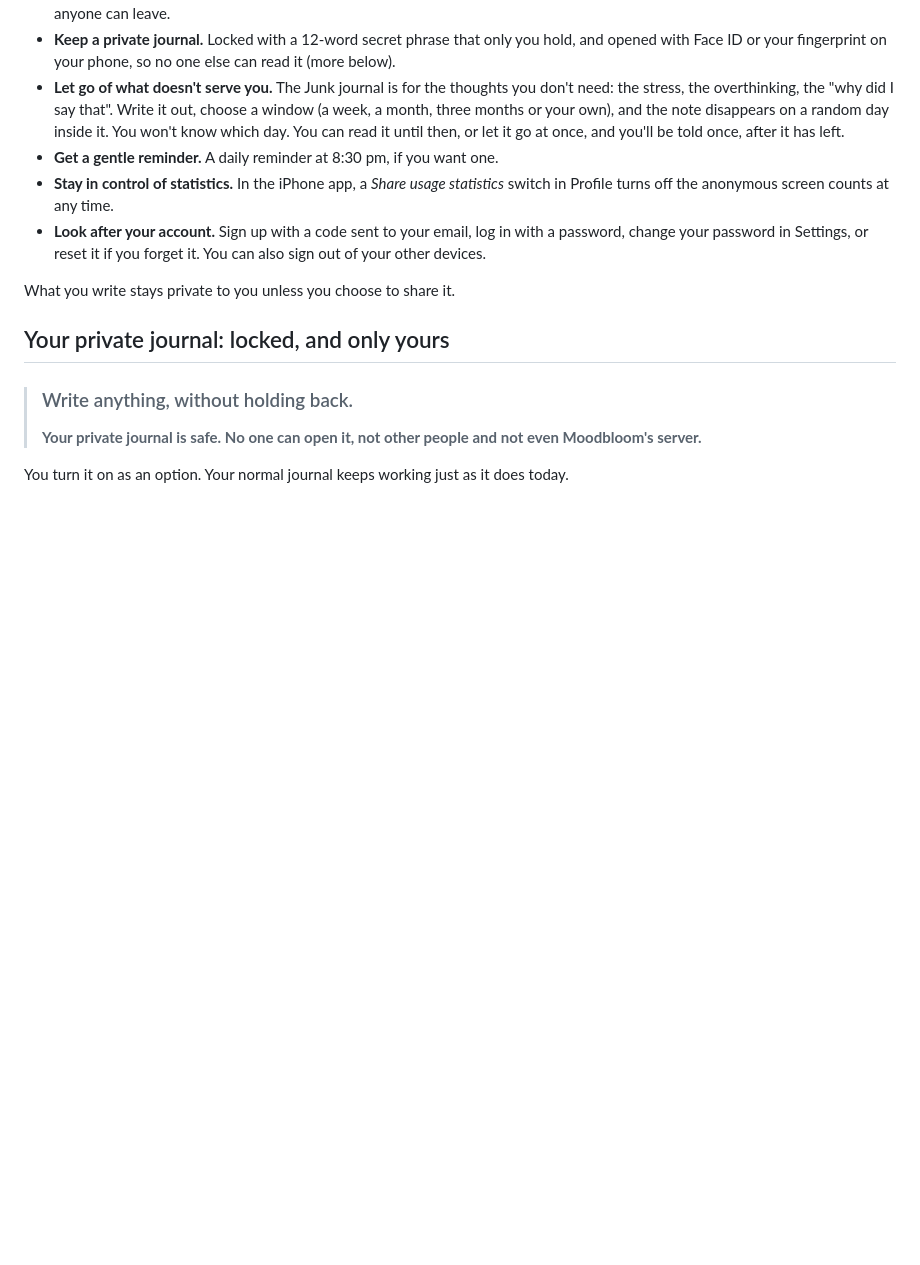
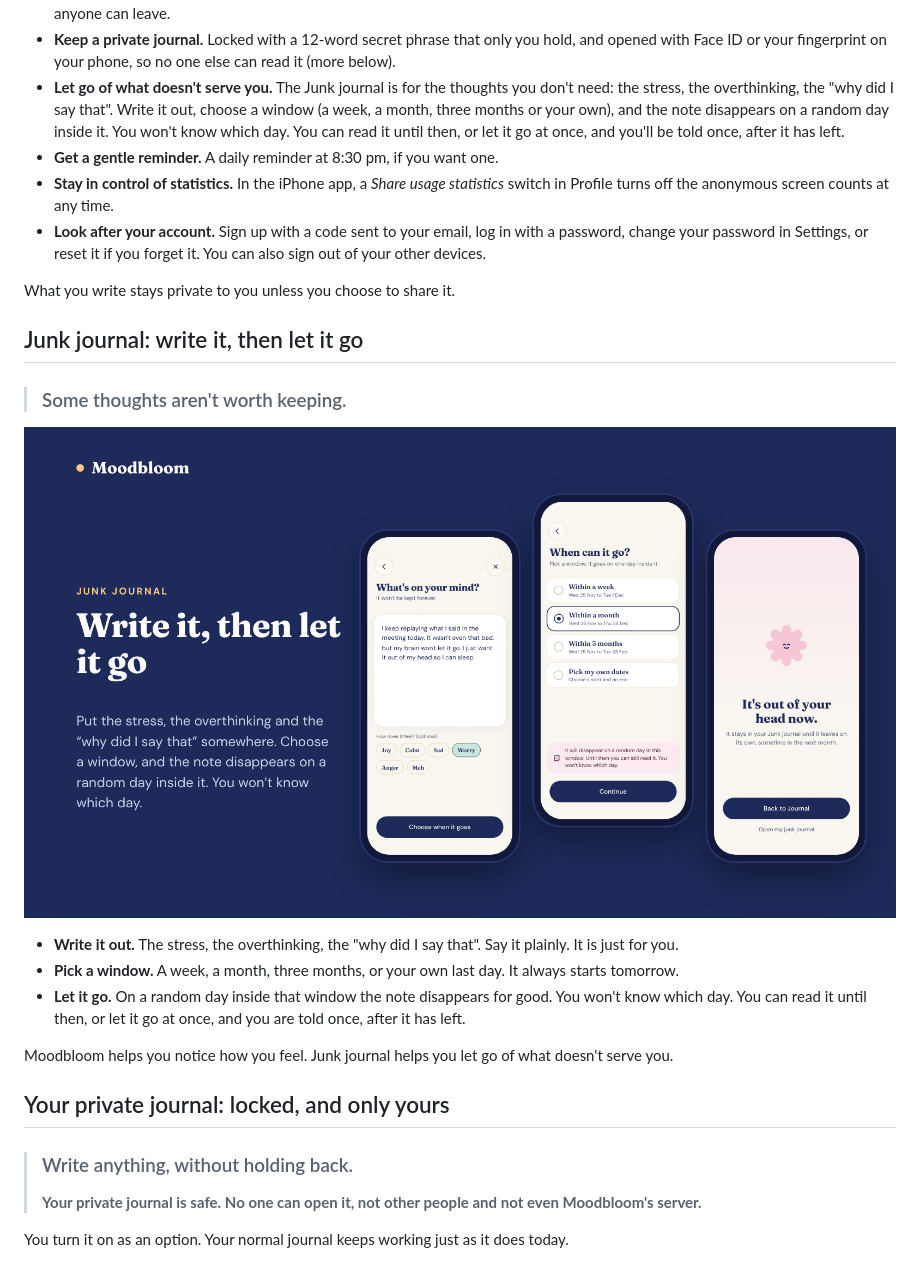
Before and after one commit to parth0072/moodbloom, a Markdown page: README.md, the part around the change. GitHub-like rendering; pictures changed too: docs/images/junk-journal.png (added); blank space fills up the shorter version.

Commit message:
README: Junk journal section with a feature picture

```diff
--- a/README.md
+++ b/README.md
@@ -47,6 +47,19 @@ iPhone, open the link and tap Install. It is a test version, so please tell us w
   Settings, or reset it if you forget it. You can also sign out of your other devices.
 
 What you write stays private to you unless you choose to share it.
+
+## Junk journal: write it, then let it go
+
+> ### Some thoughts aren't worth keeping.
+
+![Moodbloom Junk journal: write what is on your mind, choose a window, and it leaves on a random day](docs/images/junk-journal.png)
+
+- **Write it out.** The stress, the overthinking, the "why did I say that". Say it plainly. It is just for you.
+- **Pick a window.** A week, a month, three months, or your own last day. It always starts tomorrow.
+- **Let it go.** On a random day inside that window the note disappears for good. You won't know which day. You can read
+  it until then, or let it go at once, and you are told once, after it has left.
+
+Moodbloom helps you notice how you feel. Junk journal helps you let go of what doesn't serve you.
 
 ## Your private journal: locked, and only yours
 
```
